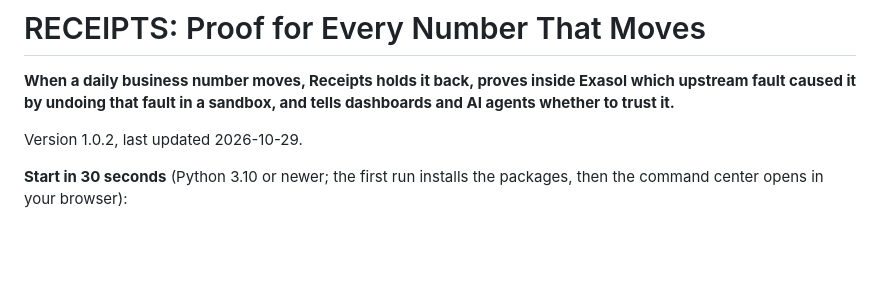
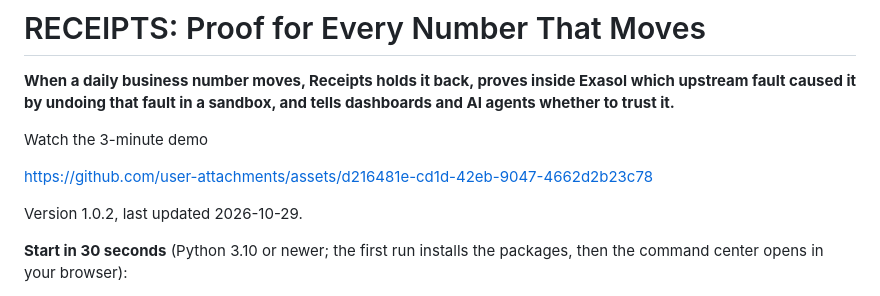
Before and after one commit to AakashMutum/receipts, a Markdown page: README.md, the part around one of its changes. GitHub-like rendering; blank space fills up the shorter version.

Commit message:
Add the demo video link

```diff
--- a/README.md
+++ b/README.md
@@ -5,6 +5,10 @@
 # RECEIPTS: Proof for Every Number That Moves
 
 **When a daily business number moves, Receipts holds it back, proves inside Exasol which upstream fault caused it by undoing that fault in a sandbox, and tells dashboards and AI agents whether to trust it.**
+
+Watch the 3-minute demo
+
+https://github.com/user-attachments/assets/d216481e-cd1d-42eb-9047-4662d2b23c78
 
 Version 1.0.2, last updated 2026-10-29.
 
```
Also changed, not shown: other parts of README.md (+1 -1 lines), JUDGES.md (+3 -0 lines).
